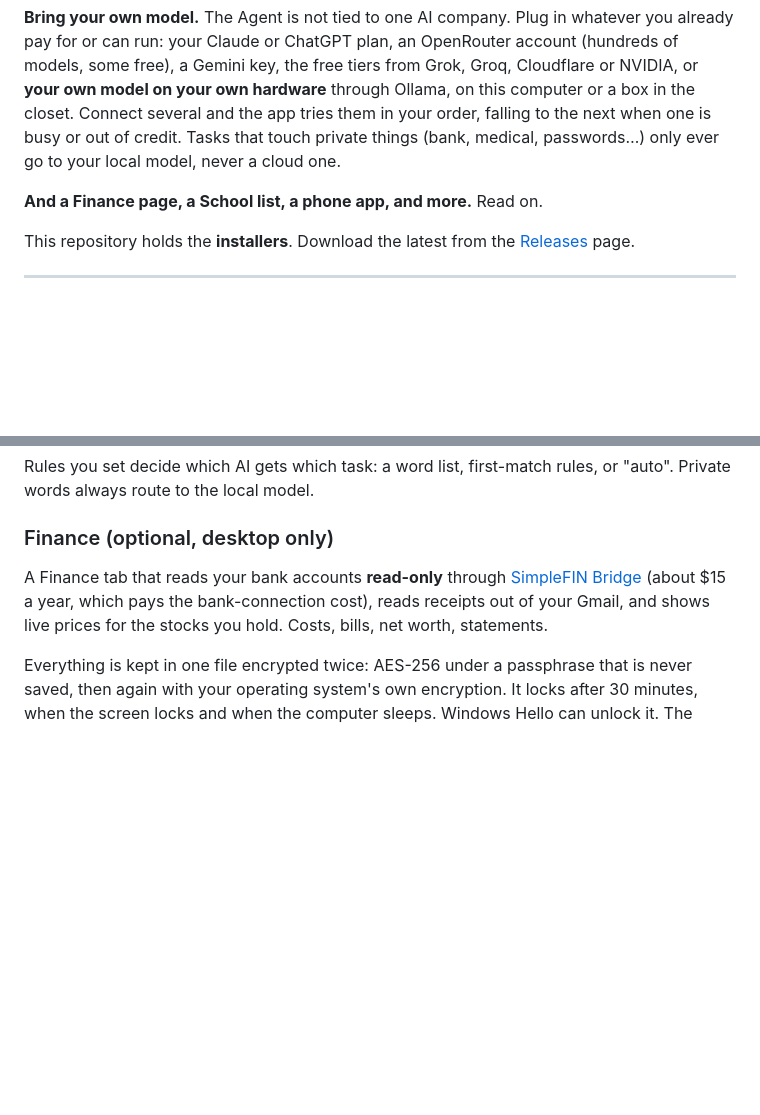
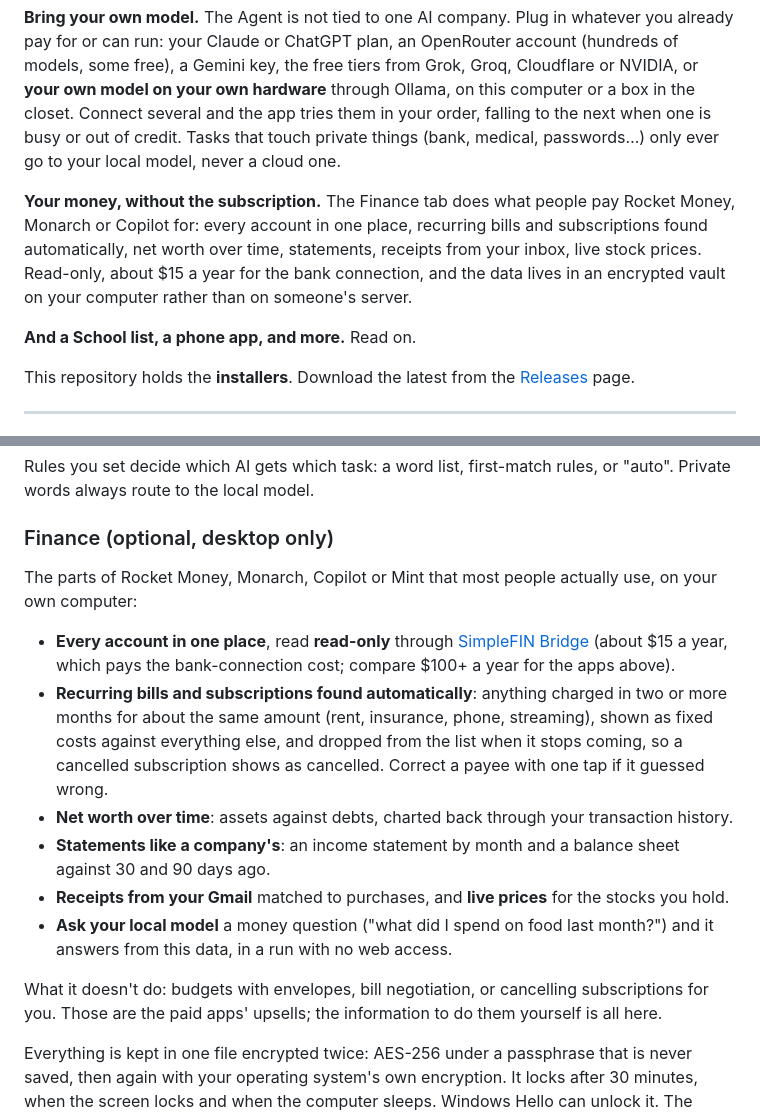
Before and after one commit to jamesbobdev-gif/Romulus, a Markdown page: scripts/releases-readme.md, 2 parts joined by grey strips. GitHub-like rendering; blank space fills up the shorter version.

```diff
--- a/scripts/releases-readme.md
+++ b/scripts/releases-readme.md
@@ -6,7 +6,9 @@
 
 **Bring your own model.** The Agent is not tied to one AI company. Plug in whatever you already pay for or can run: your Claude or ChatGPT plan, an OpenRouter account (hundreds of models, some free), a Gemini key, the free tiers from Grok, Groq, Cloudflare or NVIDIA, or **your own model on your own hardware** through Ollama, on this computer or a box in the closet. Connect several and the app tries them in your order, falling to the next when one is busy or out of credit. Tasks that touch private things (bank, medical, passwords…) only ever go to your local model, never a cloud one.
 
-**And a Finance page, a School list, a phone app, and more.** Read on.
+**Your money, without the subscription.** The Finance tab does what people pay Rocket Money, Monarch or Copilot for: every account in one place, recurring bills and subscriptions found automatically, net worth over time, statements, receipts from your inbox, live stock prices. Read-only, about $15 a year for the bank connection, and the data lives in an encrypted vault on your computer rather than on someone's server.
+
+**And a School list, a phone app, and more.** Read on.
 
 This repository holds the **installers**. Download the latest from the [Releases](../../releases/latest) page.
 
@@ -35,7 +37,16 @@ What it can do today, with the right AI connected:
 Rules you set decide which AI gets which task: a word list, first-match rules, or "auto". Private words always route to the local model.
 
 ### Finance (optional, desktop only)
-A Finance tab that reads your bank accounts **read-only** through [SimpleFIN Bridge](https://bridge.simplefin.org) (about $15 a year, which pays the bank-connection cost), reads receipts out of your Gmail, and shows live prices for the stocks you hold. Costs, bills, net worth, statements.
+The parts of Rocket Money, Monarch, Copilot or Mint that most people actually use, on your own computer:
+
+- **Every account in one place**, read **read-only** through [SimpleFIN Bridge](https://bridge.simplefin.org) (about $15 a year, which pays the bank-connection cost; compare $100+ a year for the apps above).
+- **Recurring bills and subscriptions found automatically**: anything charged in two or more months for about the same amount (rent, insurance, phone, streaming), shown as fixed costs against everything else, and dropped from the list when it stops coming, so a cancelled subscription shows as cancelled. Correct a payee with one tap if it guessed wrong.
+- **Net worth over time**: assets against debts, charted back through your transaction history.
+- **Statements like a company's**: an income statement by month and a balance sheet against 30 and 90 days ago.
+- **Receipts from your Gmail** matched to purchases, and **live prices** for the stocks you hold.
+- **Ask your local model** a money question ("what did I spend on food last month?") and it answers from this data, in a run with no web access.
+
+What it doesn't do: budgets with envelopes, bill negotiation, or cancelling subscriptions for you. Those are the paid apps' upsells; the information to do them yourself is all here.
 
 Everything is kept in one file encrypted twice: AES-256 under a passphrase that is never saved, then again with your operating system's own encryption. It locks after 30 minutes, when the screen locks and when the computer sleeps. Windows Hello can unlock it. The cloud AIs can never read it; your local model can answer a money question from it, in a run with no web access, while it's unlocked.
 
```
Also changed, not shown: README.md (+4 -2 lines).
